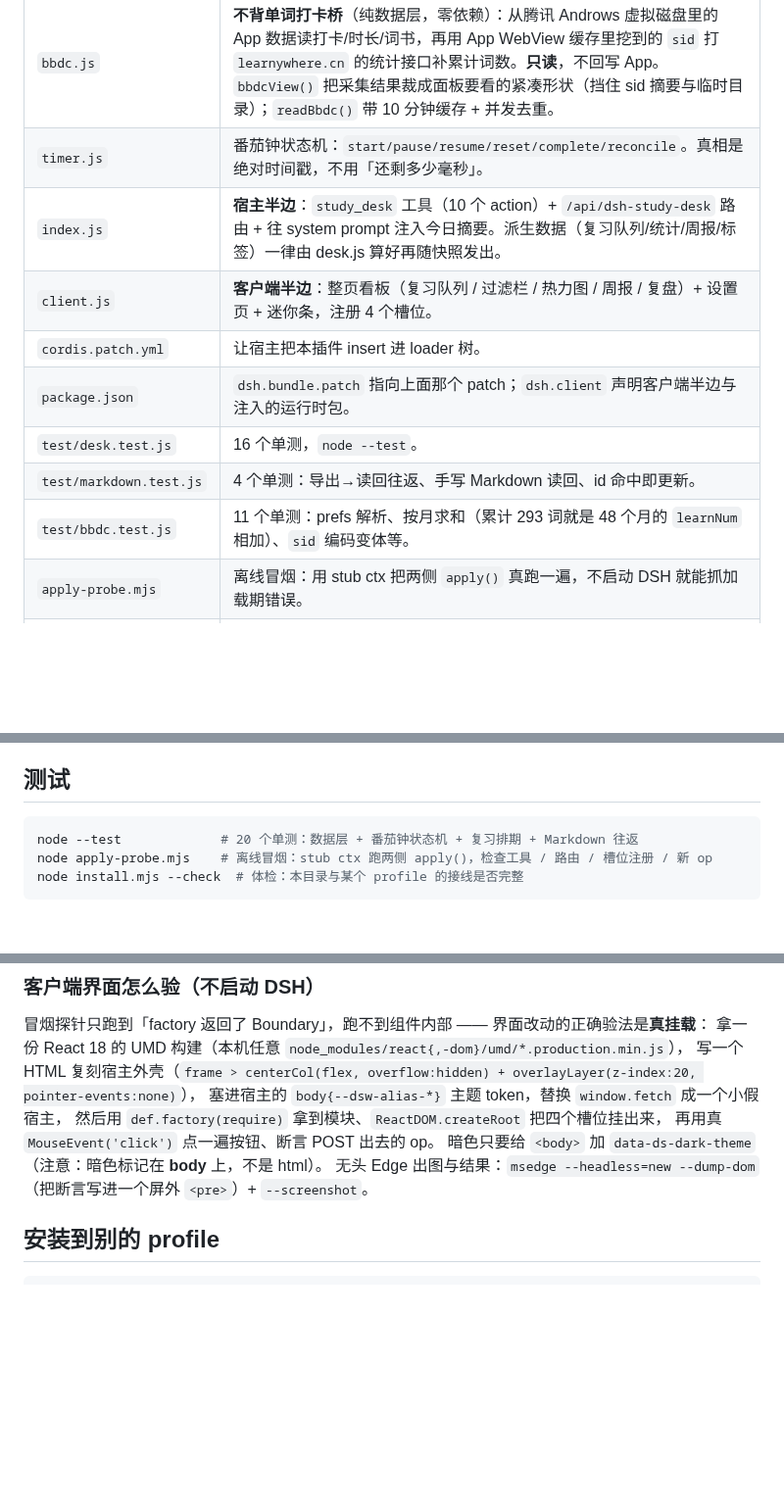
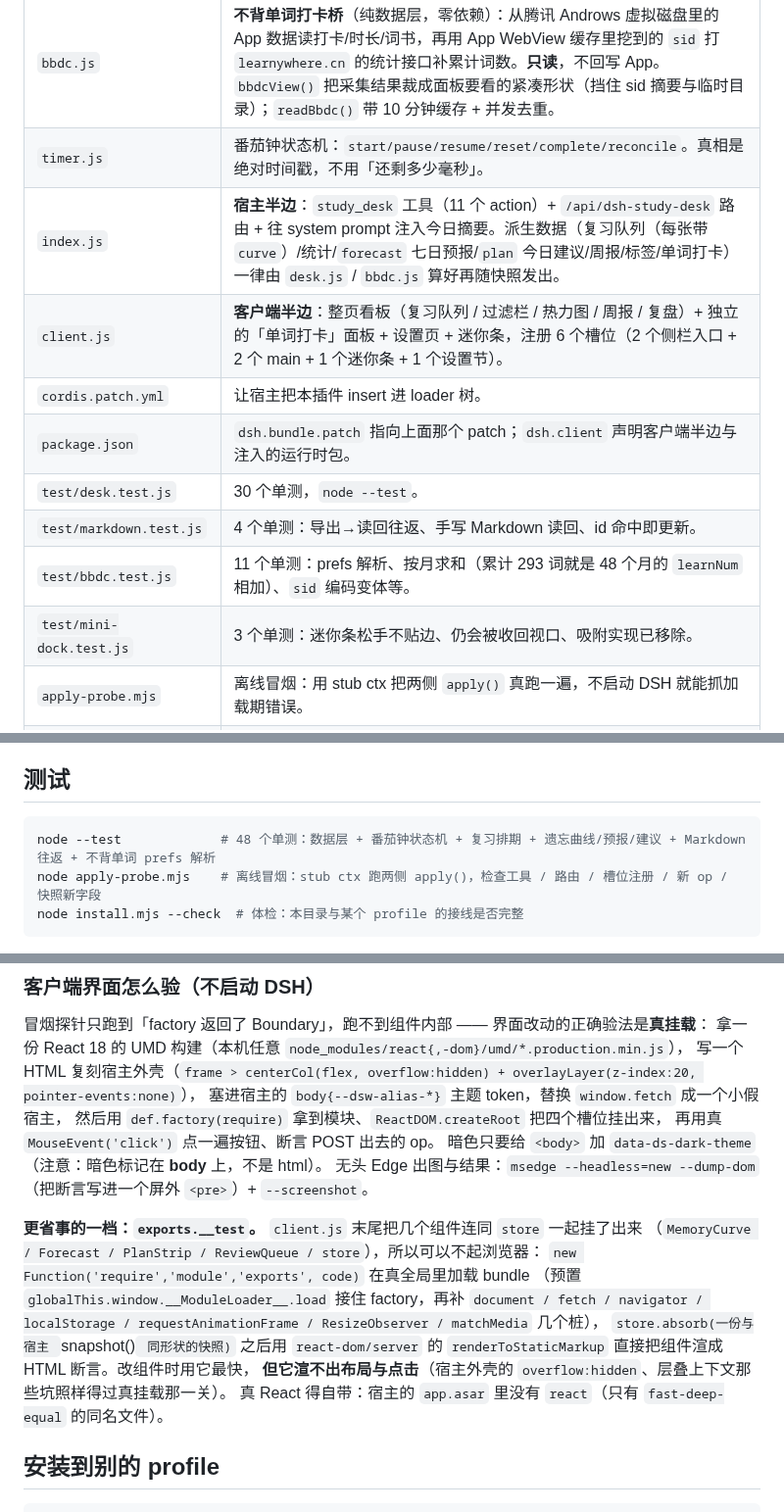
Before and after one commit to slow-stack/dsh-study-desk, a Markdown page: AGENTS.md, 3 parts joined by grey strips. Shown at 98% size. GitHub-like rendering; blank space fills up the shorter version.

````diff
--- a/AGENTS.md
+++ b/AGENTS.md
@@ -25,13 +25,14 @@
 | `markdown.js` | Markdown 导出 / 读回（纯函数）：`toMarkdown` 生成 Obsidian 友好的 `desk.md`，`fromMarkdown` + `mergeMarkdown` 按 id 合并读回。机器字段放在行尾 `<!-- desk:… -->` 注释里。 |
 | `bbdc.js` | **不背单词打卡桥**（纯数据层，零依赖）：从腾讯 Androws 虚拟磁盘里的 App 数据读打卡/时长/词书，再用 App WebView 缓存里挖到的 `sid` 打 `learnywhere.cn` 的统计接口补累计词数。**只读**，不回写 App。`bbdcView()` 把采集结果裁成面板要看的紧凑形状（挡住 sid 摘要与临时目录）；`readBbdc()` 带 10 分钟缓存 + 并发去重。 |
 | `timer.js` | 番茄钟状态机：`start/pause/resume/reset/complete/reconcile`。真相是绝对时间戳，不用「还剩多少毫秒」。 |
-| `index.js` | **宿主半边**：`study_desk` 工具（10 个 action）+ `/api/dsh-study-desk` 路由 + 往 system prompt 注入今日摘要。派生数据（复习队列/统计/周报/标签）一律由 desk.js 算好再随快照发出。 |
-| `client.js` | **客户端半边**：整页看板（复习队列 / 过滤栏 / 热力图 / 周报 / 复盘）+ 设置页 + 迷你条，注册 4 个槽位。 |
+| `index.js` | **宿主半边**：`study_desk` 工具（11 个 action）+ `/api/dsh-study-desk` 路由 + 往 system prompt 注入今日摘要。派生数据（复习队列（每张带 `curve`）/统计/`forecast` 七日预报/`plan` 今日建议/周报/标签/单词打卡）一律由 `desk.js` / `bbdc.js` 算好再随快照发出。 |
+| `client.js` | **客户端半边**：整页看板（复习队列 / 过滤栏 / 热力图 / 周报 / 复盘）+ 独立的「单词打卡」面板 + 设置页 + 迷你条，注册 6 个槽位（2 个侧栏入口 + 2 个 main + 1 个迷你条 + 1 个设置节）。 |
 | `cordis.patch.yml` | 让宿主把本插件 insert 进 loader 树。 |
 | `package.json` | `dsh.bundle.patch` 指向上面那个 patch；`dsh.client` 声明客户端半边与注入的运行时包。 |
-| `test/desk.test.js` | 16 个单测，`node --test`。 |
+| `test/desk.test.js` | 30 个单测，`node --test`。 |
 | `test/markdown.test.js` | 4 个单测：导出→读回往返、手写 Markdown 读回、id 命中即更新。 |
 | `test/bbdc.test.js` | 11 个单测：prefs 解析、按月求和（累计 293 词就是 48 个月的 `learnNum` 相加）、`sid` 编码变体等。 |
+| `test/mini-dock.test.js` | 3 个单测：迷你条松手不贴边、仍会被收回视口、吸附实现已移除。 |
 | `apply-probe.mjs` | 离线冒烟：用 stub ctx 把两侧 `apply()` 真跑一遍，不启动 DSH 就能抓加载期错误。 |
 | `install.mjs` | 把自己的路径写进某个 profile 的 `package.json`，跑 pnpm，并维护 patch 里的入口 URL。 |
 
@@ -154,8 +155,8 @@ ctx.set('studyDesk', { ... })       // 抛 Error: cannot set property "studyDesk
 ## 测试
 
 ```bash
-node --test             # 20 个单测：数据层 + 番茄钟状态机 + 复习排期 + Markdown 往返
-node apply-probe.mjs    # 离线冒烟：stub ctx 跑两侧 apply()，检查工具 / 路由 / 槽位注册 / 新 op
+node --test             # 48 个单测：数据层 + 番茄钟状态机 + 复习排期 + 遗忘曲线/预报/建议 + Markdown 往返 + 不背单词 prefs 解析
+node apply-probe.mjs    # 离线冒烟：stub ctx 跑两侧 apply()，检查工具 / 路由 / 槽位注册 / 新 op / 快照新字段
 node install.mjs --check  # 体检：本目录与某个 profile 的接线是否完整
 ```
 
@@ -174,6 +175,16 @@ node install.mjs --check  # 体检：本目录与某个 profile 的接线是否
 暗色只要给 `<body>` 加 `data-ds-dark-theme`（注意：暗色标记在 **body** 上，不是 html）。
 无头 Edge 出图与结果：`msedge --headless=new --dump-dom`（把断言写进一个屏外 `<pre>`）+ `--screenshot`。
 
+**更省事的一档：`exports.__test`。** `client.js` 末尾把几个组件连同 `store` 一起挂了出来
+（`MemoryCurve / Forecast / PlanStrip / ReviewQueue / store`），所以可以不起浏览器：
+`new Function('require','module','exports', code)` 在真全局里加载 bundle
+（预置 `globalThis.window.__ModuleLoader__.load` 接住 factory，再补 `document / fetch / navigator /
+localStorage / requestAnimationFrame / ResizeObserver / matchMedia` 几个桩），
+`store.absorb(一份与宿主 `snapshot()` 同形状的快照)` 之后用 `react-dom/server` 的
+`renderToStaticMarkup` 直接把组件渲成 HTML 断言。改组件时用它最快，
+**但它渲不出布局与点击**（宿主外壳的 `overflow:hidden`、层叠上下文那些坑照样得过真挂载那一关）。
+真 React 得自带：宿主的 `app.asar` 里没有 `react`（只有 `fast-deep-equal` 的同名文件）。
+
 ## 安装到别的 profile
 
 ```bash
````
Also changed, not shown: CHANGELOG.md (+21 -0 lines), README.md (+2 -2 lines), assets/desk-dark.png, assets/desk-light.png, 6 other files.
